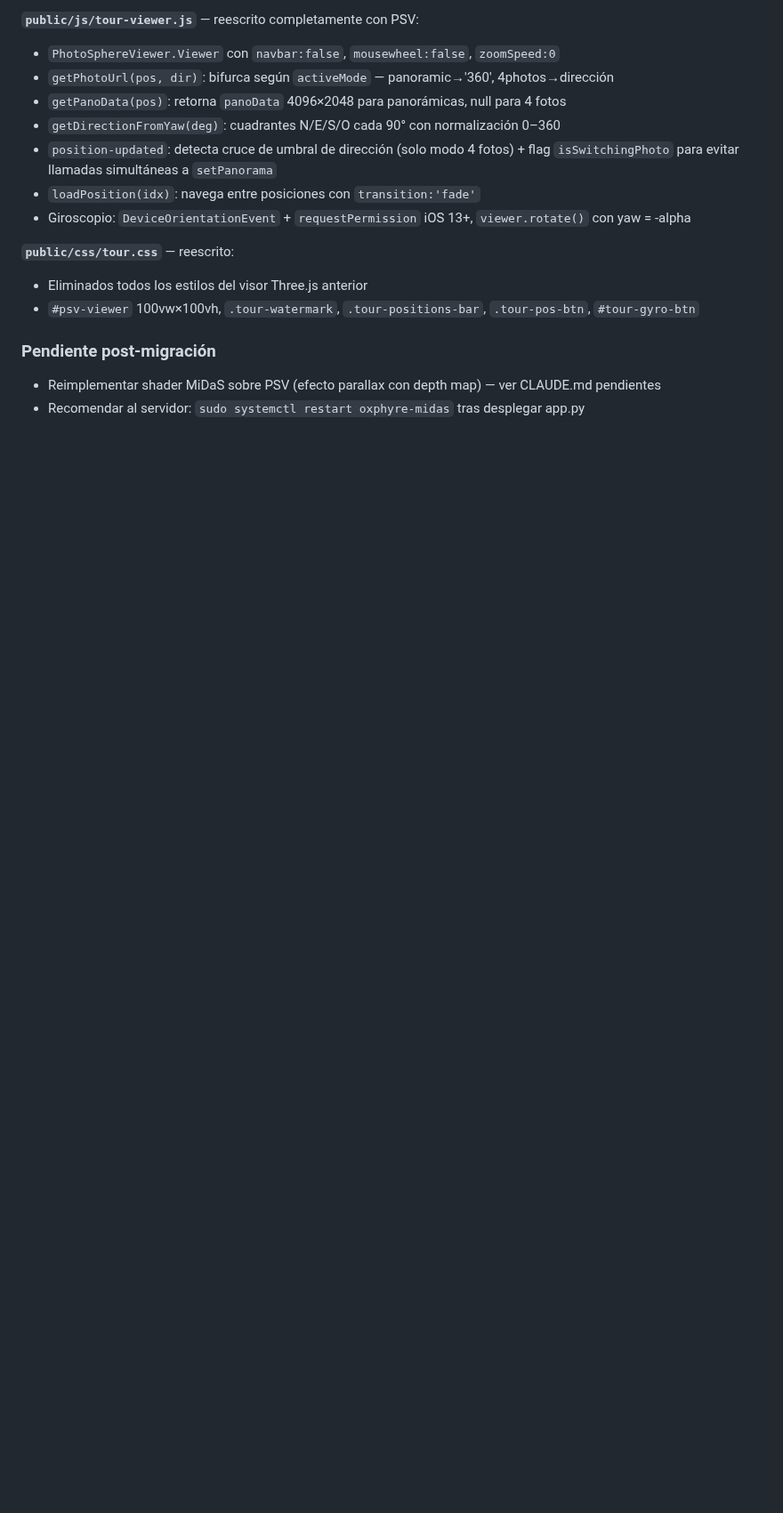
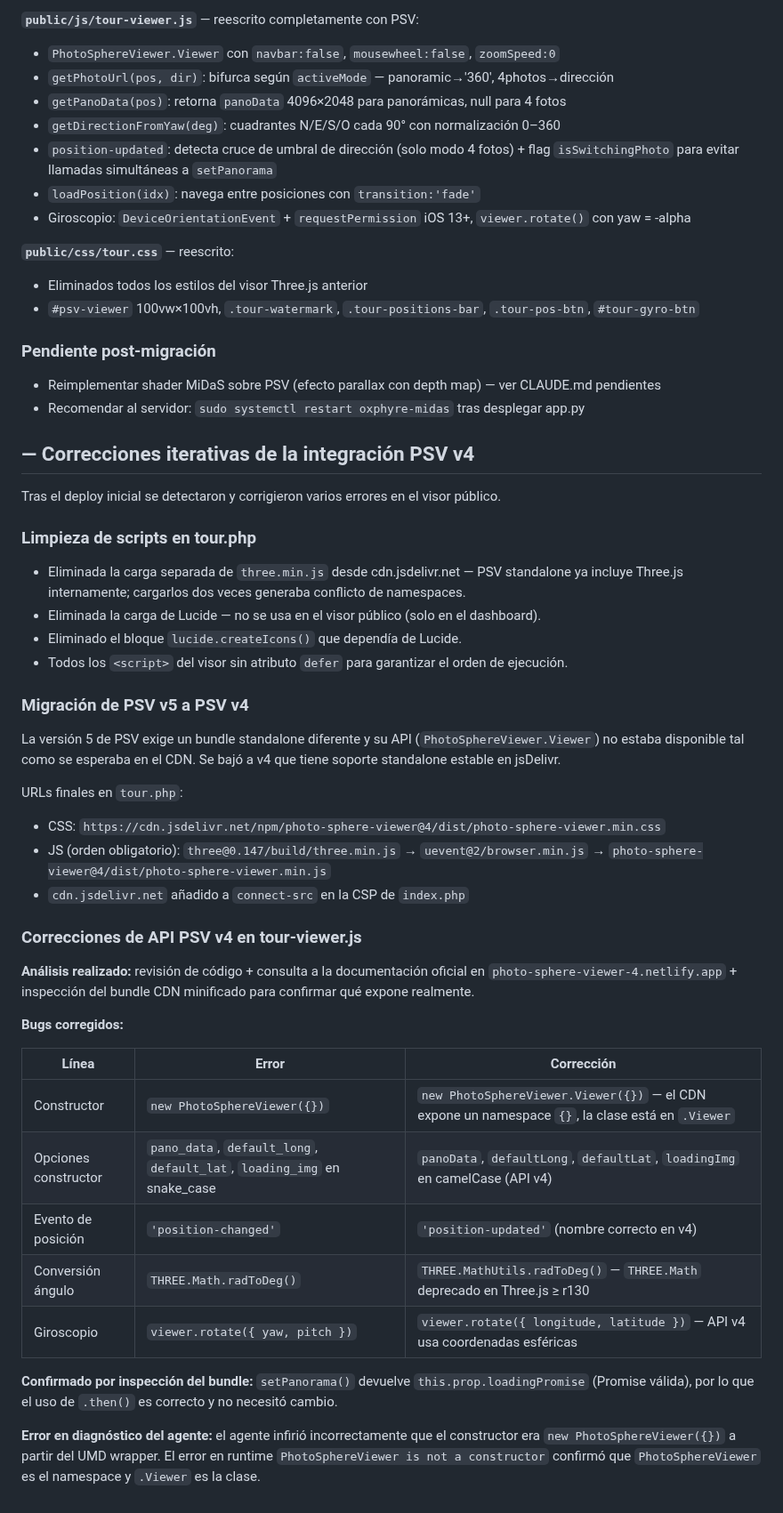
Before and after one commit to DaaniMM/oxphyre, a Markdown page: DEVLOG.md, the part around the change. Shown at 89% size. Rendered like a GitHub page; blank space fills up the shorter version.

Commit message:
docs: devlog actualizado con correcciones PSV v4

```diff
--- a/DEVLOG.md
+++ b/DEVLOG.md
@@ -1273,3 +1273,39 @@ Las tres opciones coexisten. positions.active_mode determina cuál usa el visor.
 ### Pendiente post-migración
 - Reimplementar shader MiDaS sobre PSV (efecto parallax con depth map) — ver CLAUDE.md pendientes
 - Recomendar al servidor: `sudo systemctl restart oxphyre-midas` tras desplegar app.py
+
+## — Correcciones iterativas de la integración PSV v4
+
+Tras el deploy inicial se detectaron y corrigieron varios errores en el visor público.
+
+### Limpieza de scripts en tour.php
+- Eliminada la carga separada de `three.min.js` desde cdn.jsdelivr.net — PSV standalone ya incluye Three.js internamente; cargarlos dos veces generaba conflicto de namespaces.
+- Eliminada la carga de Lucide — no se usa en el visor público (solo en el dashboard).
+- Eliminado el bloque `lucide.createIcons()` que dependía de Lucide.
+- Todos los `<script>` del visor sin atributo `defer` para garantizar el orden de ejecución.
+
+### Migración de PSV v5 a PSV v4
+La versión 5 de PSV exige un bundle standalone diferente y su API (`PhotoSphereViewer.Viewer`) no estaba disponible tal como se esperaba en el CDN. Se bajó a v4 que tiene soporte standalone estable en jsDelivr.
+
+URLs finales en `tour.php`:
+- CSS: `https://cdn.jsdelivr.net/npm/photo-sphere-viewer@4/dist/photo-sphere-viewer.min.css`
+- JS (orden obligatorio): `three@0.147/build/three.min.js` → `uevent@2/browser.min.js` → `photo-sphere-viewer@4/dist/photo-sphere-viewer.min.js`
+- `cdn.jsdelivr.net` añadido a `connect-src` en la CSP de `index.php`
+
+### Correcciones de API PSV v4 en tour-viewer.js
+
+**Análisis realizado:** revisión de código + consulta a la documentación oficial en `photo-sphere-viewer-4.netlify.app` + inspección del bundle CDN minificado para confirmar qué expone realmente.
+
+**Bugs corregidos:**
+
+| Línea | Error | Corrección |
+|---|---|---|
+| Constructor | `new PhotoSphereViewer({})` | `new PhotoSphereViewer.Viewer({})` — el CDN expone un namespace `{}`, la clase está en `.Viewer` |
+| Opciones constructor | `pano_data`, `default_long`, `default_lat`, `loading_img` en snake_case | `panoData`, `defaultLong`, `defaultLat`, `loadingImg` en camelCase (API v4) |
+| Evento de posición | `'position-changed'` | `'position-updated'` (nombre correcto en v4) |
+| Conversión ángulo | `THREE.Math.radToDeg()` | `THREE.MathUtils.radToDeg()` — `THREE.Math` deprecado en Three.js ≥ r130 |
+| Giroscopio | `viewer.rotate({ yaw, pitch })` | `viewer.rotate({ longitude, latitude })` — API v4 usa coordenadas esféricas |
+
+**Confirmado por inspección del bundle:** `setPanorama()` devuelve `this.prop.loadingPromise` (Promise válida), por lo que el uso de `.then()` es correcto y no necesitó cambio.
+
+**Error en diagnóstico del agente:** el agente infirió incorrectamente que el constructor era `new PhotoSphereViewer({})` a partir del UMD wrapper. El error en runtime `PhotoSphereViewer is not a constructor` confirmó que `PhotoSphereViewer` es el namespace y `.Viewer` es la clase.
```
